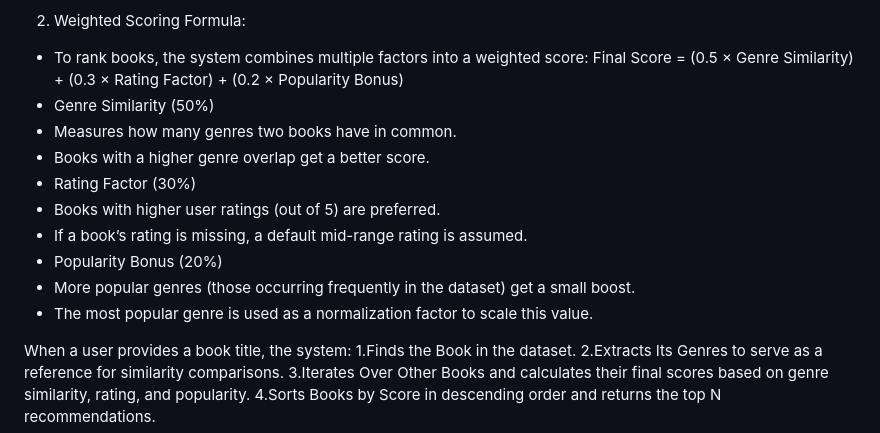
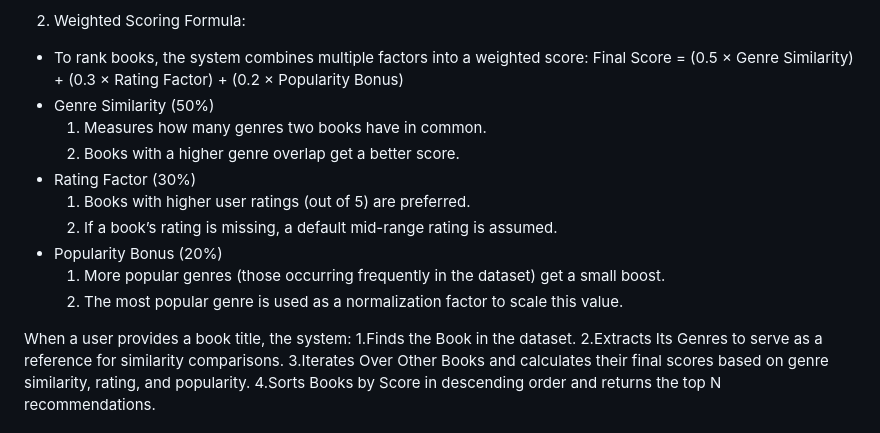
Before and after one commit to NaynaChavda/the-bookworm, a Markdown page: README.md, the part around the change. Rendered like a GitHub page.

```diff
--- a/README.md
+++ b/README.md
@@ -24,14 +24,14 @@ The model.ipynb file shows implementation of a book recommendation system that s
  - To rank books, the system combines multiple factors into a weighted score:
    Final Score = (0.5 × Genre Similarity) + (0.3 × Rating Factor) + (0.2 × Popularity Bonus)
  - Genre Similarity (50%)
-  - Measures how many genres two books have in common.
-  - Books with a higher genre overlap get a better score.
+   1. Measures how many genres two books have in common.
+   2. Books with a higher genre overlap get a better score.
  - Rating Factor (30%)
-  - Books with higher user ratings (out of 5) are preferred.
-  - If a book’s rating is missing, a default mid-range rating is assumed.
+   1. Books with higher user ratings (out of 5) are preferred.
+   2. If a book’s rating is missing, a default mid-range rating is assumed.
  - Popularity Bonus (20%)
-  - More popular genres (those occurring frequently in the dataset) get a small boost.
-  - The most popular genre is used as a normalization factor to scale this value.
+   1. More popular genres (those occurring frequently in the dataset) get a small boost.
+   2. The most popular genre is used as a normalization factor to scale this value.
 
 When a user provides a book title, the system:
 1.Finds the Book in the dataset.
```
